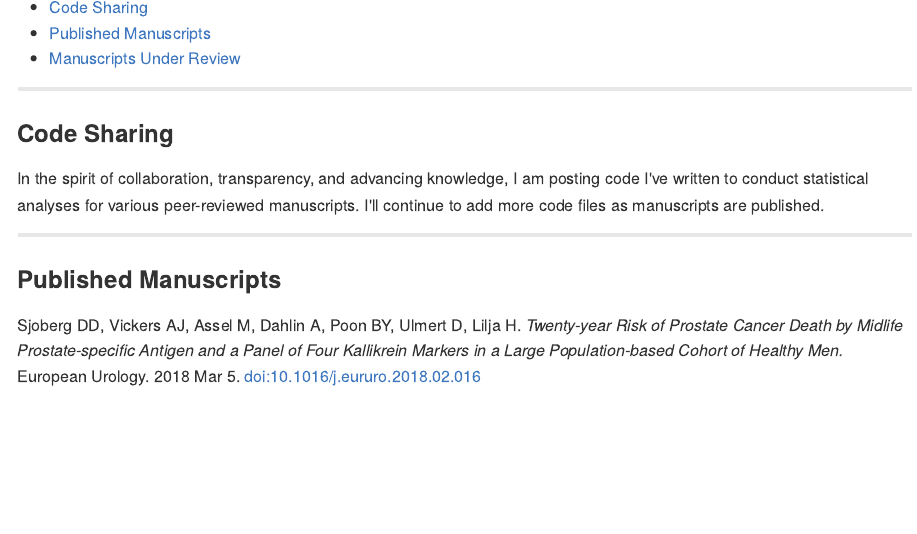
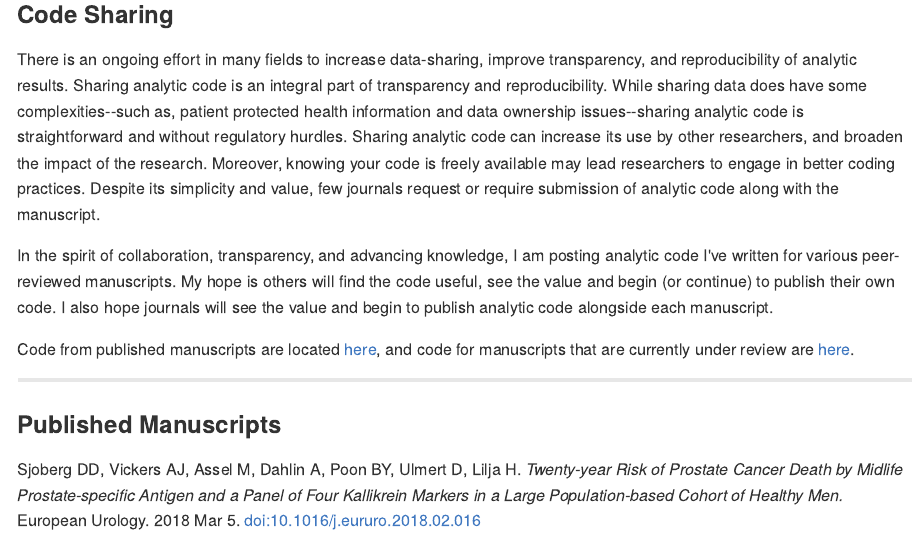
Before and after one commit to ddsjoberg/Manuscript-Code-Share, an R Markdown document (README.Rmd): the page in a window 1100 px wide, from its top. The pictures show the output file README.md that the author committed with the source, drawn offline in the style of GitHub.

Commit message:
updated introductory text

```diff
--- a/README.Rmd
+++ b/README.Rmd
@@ -1,7 +1,6 @@
 ---
 output:
-  github_document:
-    toc: true
+  github_document
 ---
 
 <!-- README.md is generated from README.Rmd. Please edit that file -->
@@ -16,7 +15,11 @@ knitr::opts_chunk$set(
 
 ### Code Sharing
 
-In the spirit of collaboration, transparency, and advancing knowledge, I am posting code I've written to conduct statistical analyses for various peer-reviewed manuscripts.  I'll continue to add more code files as manuscripts are published.
+There is an ongoing effort in many fields to increase data-sharing, improve transparency, and reproducibility of analytic results. Sharing analytic code is an integral part of transparency and reproducibility. While sharing data does have some complexities--such as, patient protected health information and data ownership issues--sharing analytic code is straightforward and without regulatory hurdles. Sharing analytic code can increase its use by other researchers, and broaden the impact of the research. Moreover, knowing your code is freely available may lead researchers to engage in better coding practices. Despite its simplicity and value, few journals request or require submission of analytic code along with the manuscript.
+
+In the spirit of collaboration, transparency, and advancing knowledge, I am posting analytic code I've written for various peer-reviewed manuscripts. My hope is others will find the code useful, see the value and begin (or continue) to publish their own code. I also hope journals will see the value and begin to publish analytic code alongside each manuscript.
+
+Code from published manuscripts are located [here](#published-manuscripts), and code for manuscripts that are currently under review are [here](#manuscripts-under-review).
 
 ---
 
```
Also changed, not shown: README.md.
